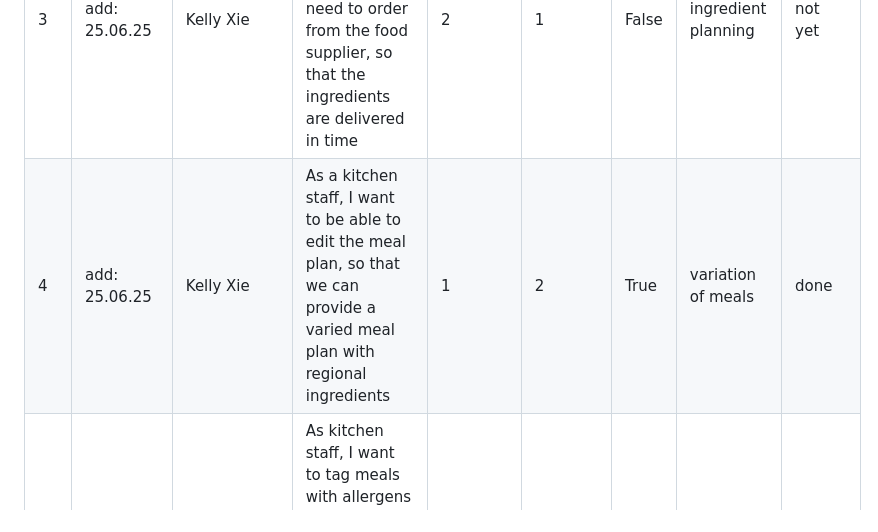
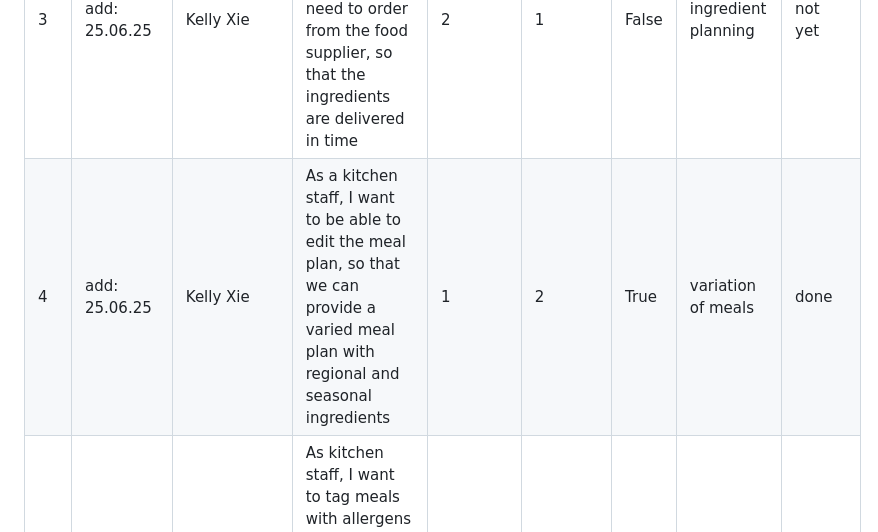
Before and after one commit to juliaschultalbers/Software-Engineering-Project, a Markdown page: process/product-backlog.md, the part around the change. Rendered like a GitHub page.

```diff
--- a/process/product-backlog.md
+++ b/process/product-backlog.md
@@ -42,7 +42,7 @@ Nr | added modified | product owner name | User story | Story point(s) | Priorit
 1 | add: 25.06.25 modified: 26.06.25 | Julia Schultalbers | As a manager, I want to get informed via the system if the meal plan was changed. | 2 | 2 | True | meal planing | not yet
 2 | add: 25.06.25 modified: 26.06.25  | Julia Schultalbers | As a manager, I want to manage who can edit the meal plan and staff schedules, so that sensitive data is protected and only relevant roles make changes.  | 2 | 1 | False | security of the system | done
 3 | add: 25.06.25 | Kelly Xie | As a kitchen staﬀ, I want to know in time which ingredients I need to order from the food supplier, so that the ingredients are delivered in time | 2 | 1 | False | ingredient planning | not yet
-4 | add: 25.06.25 | Kelly Xie | As a kitchen staﬀ, I want to be able to edit the meal plan, so that we can provide a varied meal plan with regional ingredients | 1 | 2 | True | variation of meals | done
+4 | add: 25.06.25 | Kelly Xie | As a kitchen staﬀ, I want to be able to edit the meal plan, so that we can provide a varied meal plan with regional and seasonal ingredients | 1 | 2 | True | variation of meals | done
 5 | add: 25.06.25 | Kelly Xie | As kitchen staff, I want to tag meals with allergens (e.g. gluten, nuts), so that the system can automatically warn , if a child is affected | 1 | 1 | True | allergen notice | done
 6 | add: 25.06.25 | Kelly Xie | As kitchen staff, I want to track which meals were popular each week, so we can improve future meal plans based on the children's preferences | 1 | 2 | True | feedback for kitchen staff | not yet
 7 | add: 30.06 | Sopheavisal Lim | As a child, I want to hear a short audio description of meals when I hover over the pictures, so that I understand better which food I am choosing. | 2 | 2 | False | Audio discription | not yet
```
